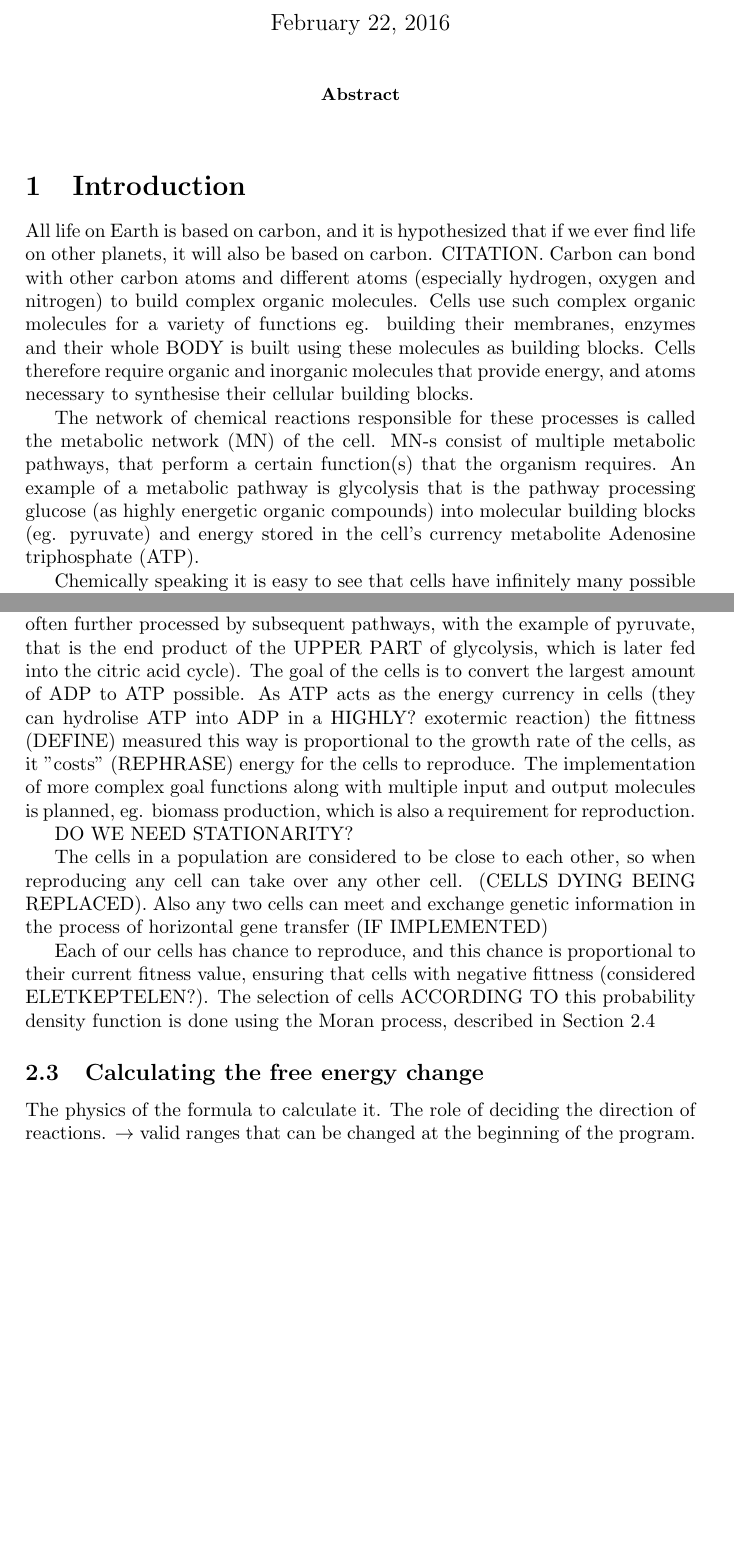
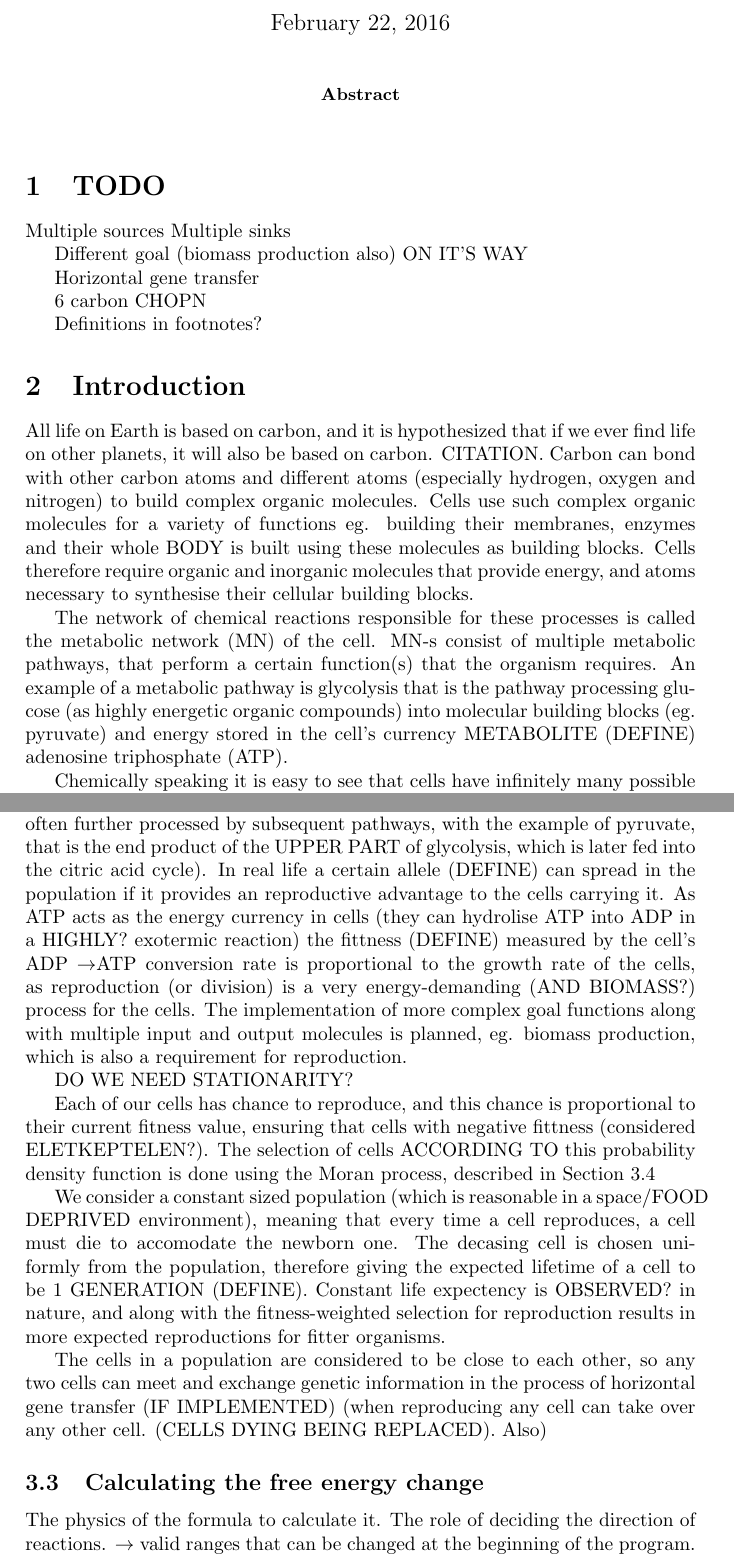
Before and after one commit to HoneyMonster7/frankenstein, a LaTeX thesis (docs/dissertation.tex): two parts of pages 1 and 6 of 16, joined at a grey line, cut so that both start at the same text, the shorter picture padded with empty space. Compiled offline with pdfLaTeX.

Commit message:
more changes, mostly in artifchem and anatomy

```diff
--- a/docs/dissertation.tex
+++ b/docs/dissertation.tex
@@ -23,11 +23,26 @@
 
 	\end{abstract}
 
+	\section{TODO}
+	\label{sec:todo}
+
+	Multiple sources
+	Multiple sinks
+
+	Different goal (biomass production also) ON IT'S WAY
+
+	Horizontal gene transfer
+
+
+	6 carbon CHOPN
+
+	Definitions in footnotes?
+
 	\section{Introduction}
 
 	All life on Earth is based on carbon, and it is hypothesized that if we ever find life on other planets, it will also be based on carbon. CITATION. Carbon can bond with other carbon atoms and different atoms (especially hydrogen, oxygen and nitrogen) to build complex organic molecules. Cells use such complex organic molecules for a variety of functions eg. building their membranes, enzymes and their whole BODY is built using these molecules as building blocks. Cells therefore require organic and inorganic molecules that provide energy, and atoms necessary to synthesise their cellular building blocks.
 
-	The network of chemical reactions responsible for these processes is called the metabolic network (MN) of the cell. MN-s consist of multiple metabolic pathways, that perform a certain function(s) that the organism requires. An example of a metabolic pathway is glycolysis that is the pathway processing glucose (as highly energetic organic compounds) into molecular building blocks (eg. pyruvate) and energy stored in the cell's currency metabolite Adenosine triphosphate (ATP).
+	The network of chemical reactions responsible for these processes is called the metabolic network (MN) of the cell. MN-s consist of multiple metabolic pathways, that perform a certain function(s) that the organism requires. An example of a metabolic pathway is glycolysis that is the pathway processing glucose (as highly energetic organic compounds) into molecular building blocks (eg. pyruvate) and energy stored in the cell's currency METABOLITE (DEFINE) adenosine triphosphate (ATP).
 
 	Chemically speaking it is easy to see that cells have  infinitely many possible ways of metabolising their nutrients to the product they need, if we only impose the constraint that the individual atoms have to be conserved on both sides of reactions.
 
@@ -135,13 +150,16 @@ Previous author's restrictions on artificial chemistries. Should this go to Intr
 	\subsection{Anatomy of the oganisms simulated}
 	\label{ssub:anatomy_of_the_oganisms_simulated}
 
-	The anatomy of our cells is as follows: the cells are stationary with certain compounds present within their body with concentrations as shown in Table \ref{environmentTable}. The cells can import and export $H_2$O and CO$_2$ to and from their environments to replenish their reserves, if these compounds are used by their MN. They can also import one (planning to include more) predefined nutrient to process, and they can dispose  one (planning to allow more) target molecule (NOTE: this molecule is only disposed from the viewpoint of the metabolic pathway. It is often further processed by subsequent pathways, with the example of pyruvate, that is the end product of the UPPER PART of glycolysis, which is later fed into the citric acid cycle).  The goal of the cells is to convert the largest amount of ADP to ATP possible. As ATP acts as the energy currency in cells (they can hydrolise ATP into ADP in a HIGHLY? exotermic reaction) the fittness (DEFINE) measured this way is proportional to the growth rate of the cells, as it "costs" (REPHRASE) energy for the cells to reproduce. The implementation of more complex goal functions along with multiple input and output molecules is planned, eg. biomass production, which is also a requirement for reproduction.
+	The anatomy of our cells is as follows: the cells are stationary with certain compounds present within their body with concentrations as shown in Table \ref{environmentTable}. The cells can import and export $H_2$O and CO$_2$ to and from their environments to replenish their reserves, if these compounds are used by their MN. They can also import one (planning to include more) predefined nutrient to process, and they can dispose  one (planning to allow more) target molecule (NOTE: this molecule is only disposed from the viewpoint of the metabolic pathway. It is often further processed by subsequent pathways, with the example of pyruvate, that is the end product of the UPPER PART of glycolysis, which is later fed into the citric acid cycle). In real life a certain allele (DEFINE) can spread in the population if it provides an reproductive advantage to the cells carrying it.  As ATP acts as the energy currency in cells (they can hydrolise ATP into ADP in a HIGHLY? exotermic reaction) the fittness (DEFINE) measured by the cell's ADP $\rightarrow$ATP conversion rate is proportional to the growth rate of the cells, as reproduction (or division) is a very energy-demanding (AND BIOMASS?) process for the cells.  The implementation of more complex goal functions along with multiple input and output molecules is planned, eg. biomass production, which is also a requirement for reproduction.
 
 	DO WE NEED STATIONARITY?
 
-	The cells in a population are considered to be close to each other, so when reproducing any cell can take over any other cell. (CELLS DYING BEING REPLACED). Also any two cells can meet and exchange genetic information in the process of horizontal gene transfer (IF IMPLEMENTED)
+	Each of our cells has chance to reproduce, and this chance is proportional to their current fitness value, ensuring that cells with negative fittness (considered ELETKEPTELEN?).  The selection of cells ACCORDING TO this probability density function is done using the Moran process, described in Section \ref{sub:Implementing evolution}
 
-	Each of our cells has chance to reproduce, and this chance is proportional to their current fitness value, ensuring that cells with negative fittness (considered ELETKEPTELEN?).  The selection of cells ACCORDING TO this probability density function is done using the Moran process, described in Section \ref{sub:Implementing evolution}
+	We consider a constant sized population (which is reasonable in a space/FOOD DEPRIVED environment), meaning that every time a cell reproduces, a cell must die to accomodate the newborn one. The decasing cell is chosen uniformly from the population, therefore giving the expected lifetime of a cell to be 1 GENERATION (DEFINE). Constant life expectency is OBSERVED? in nature, and along with the fitness-weighted selection for reproduction results in more expected reproductions for fitter organisms.
+
+	The cells in a population are considered to be close to each other, so  any two cells can meet and exchange genetic information in the process of horizontal gene transfer (IF IMPLEMENTED) (when reproducing any cell can take over any other cell. (CELLS DYING BEING REPLACED). Also)
+
 
 \subsection{Calculating the free energy change}
 \label{sub:The free energy change}
```
Also changed, not shown: docs/dissertation.tex (12 more changed lines).
